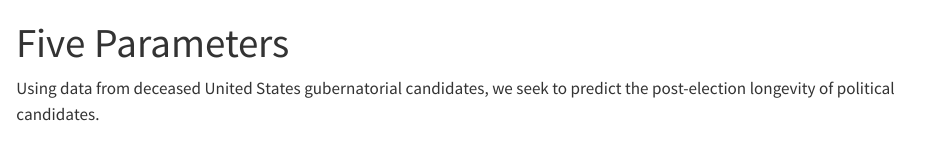
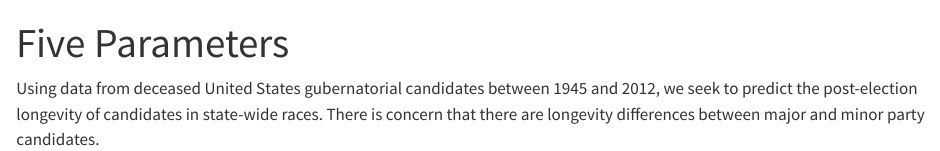
Before and after one commit to lelasengupta/tutorial-9, a Quarto document (five-parameters.qmd): the page in a window 1100 px wide, from its top. Rendered offline with R 4.5, knitr and Pandoc in place of Quarto, with nearby package versions.

Commit message:
stability, representativeness

````diff
--- a/five-parameters.qmd
+++ b/five-parameters.qmd
@@ -13,4 +13,4 @@ library(tidyverse)
 library(primer.data)
 ```
 
-Using data from deceased United States gubernatorial candidates, we seek to predict the post-election longevity of political candidates.
+Using data from deceased United States gubernatorial candidates between 1945 and 2012, we seek to predict the post-election longevity of candidates in state-wide races. There is concern that there are longevity differences between major and minor party candidates.
````
